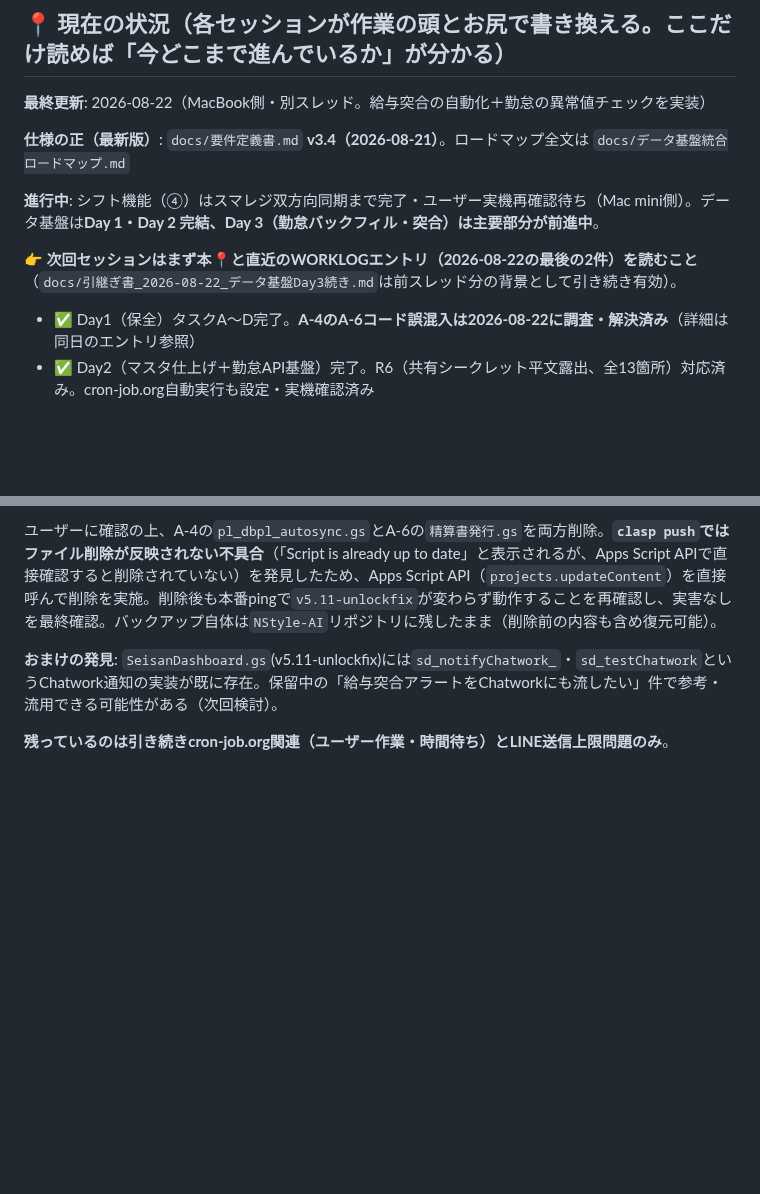
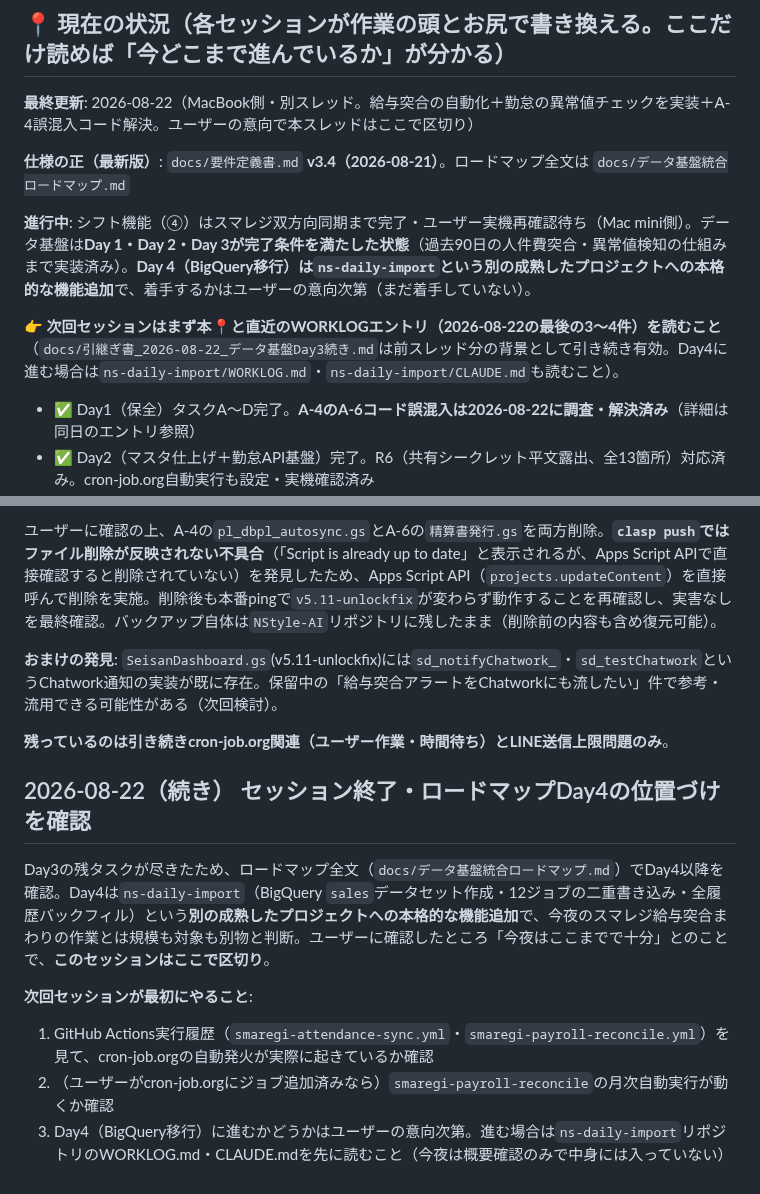
Before and after one commit to mirai-oss/ns-portal, a Markdown page: WORKLOG.md, 2 parts joined by grey strips. Drawn GitHub-style; blank space fills up the shorter version.

Commit message:
WORKLOG: セッション終了・Day4はns-daily-import側の別作業と位置づけを記録＋📍更新
Co-Authored-By: Claude Sonnet 5 <noreply@anthropic.com>

```diff
--- a/WORKLOG.md
+++ b/WORKLOG.md
@@ -6,13 +6,13 @@
 
 ## 📍 現在の状況（各セッションが作業の頭とお尻で書き換える。ここだけ読めば「今どこまで進んでいるか」が分かる）
 
-**最終更新**: 2026-08-22（MacBook側・別スレッド。給与突合の自動化＋勤怠の異常値チェックを実装）
+**最終更新**: 2026-08-22（MacBook側・別スレッド。給与突合の自動化＋勤怠の異常値チェックを実装＋A-4誤混入コード解決。ユーザーの意向で本スレッドはここで区切り）
 
 **仕様の正（最新版）**: `docs/要件定義書.md` **v3.4（2026-08-21）**。ロードマップ全文は `docs/データ基盤統合ロードマップ.md`
 
-**進行中**: シフト機能（④）はスマレジ双方向同期まで完了・ユーザー実機再確認待ち（Mac mini側）。データ基盤は**Day 1・Day 2 完結、Day 3（勤怠バックフィル・突合）は主要部分が前進中**。
+**進行中**: シフト機能（④）はスマレジ双方向同期まで完了・ユーザー実機再確認待ち（Mac mini側）。データ基盤は**Day 1・Day 2・Day 3が完了条件を満たした状態**（過去90日の人件費突合・異常値検知の仕組みまで実装済み）。**Day 4（BigQuery移行）は`ns-daily-import`という別の成熟したプロジェクトへの本格的な機能追加**で、着手するかはユーザーの意向次第（まだ着手していない）。
 
-**👉 次回セッションはまず本📍と直近のWORKLOGエントリ（2026-08-22の最後の2件）を読むこと**（`docs/引継ぎ書_2026-08-22_データ基盤Day3続き.md`は前スレッド分の背景として引き続き有効）。
+**👉 次回セッションはまず本📍と直近のWORKLOGエントリ（2026-08-22の最後の3〜4件）を読むこと**（`docs/引継ぎ書_2026-08-22_データ基盤Day3続き.md`は前スレッド分の背景として引き続き有効。Day4に進む場合は`ns-daily-import/WORKLOG.md`・`ns-daily-import/CLAUDE.md`も読むこと）。
 
 - ✅ Day1（保全）タスクA〜D完了。**A-4のA-6コード誤混入は2026-08-22に調査・解決済み**（詳細は同日のエントリ参照）
 - ✅ Day2（マスタ仕上げ＋勤怠API基盤）完了。R6（共有シークレット平文露出、全13箇所）対応済み。cron-job.org自動実行も設定・実機確認済み
@@ -867,3 +867,12 @@ Auth Admin APIで使い捨てTENCHOユーザーを作成（`user_metadata.role`
 **おまけの発見**: `SeisanDashboard.gs`(v5.11-unlockfix)には`sd_notifyChatwork_`・`sd_testChatwork`というChatwork通知の実装が既に存在。保留中の「給与突合アラートをChatworkにも流したい」件で参考・流用できる可能性がある（次回検討）。
 
 **残っているのは引き続きcron-job.org関連（ユーザー作業・時間待ち）とLINE送信上限問題のみ**。
+
+## 2026-08-22（続き） セッション終了・ロードマップDay4の位置づけを確認
+
+Day3の残タスクが尽きたため、ロードマップ全文（`docs/データ基盤統合ロードマップ.md`）でDay4以降を確認。Day4は`ns-daily-import`（BigQuery `sales`データセット作成・12ジョブの二重書き込み・全履歴バックフィル）という**別の成熟したプロジェクトへの本格的な機能追加**で、今夜のスマレジ給与突合まわりの作業とは規模も対象も別物と判断。ユーザーに確認したところ「今夜はここまでで十分」とのことで、**このセッションはここで区切り**。
+
+**次回セッションが最初にやること**:
+1. GitHub Actions実行履歴（`smaregi-attendance-sync.yml`・`smaregi-payroll-reconcile.yml`）を見て、cron-job.orgの自動発火が実際に起きているか確認
+2. （ユーザーがcron-job.orgにジョブ追加済みなら）`smaregi-payroll-reconcile`の月次自動実行が動くか確認
+3. Day4（BigQuery移行）に進むかどうかはユーザーの意向次第。進む場合は`ns-daily-import`リポジトリのWORKLOG.md・CLAUDE.mdを先に読むこと（今夜は概要確認のみで中身には入っていない）
```
